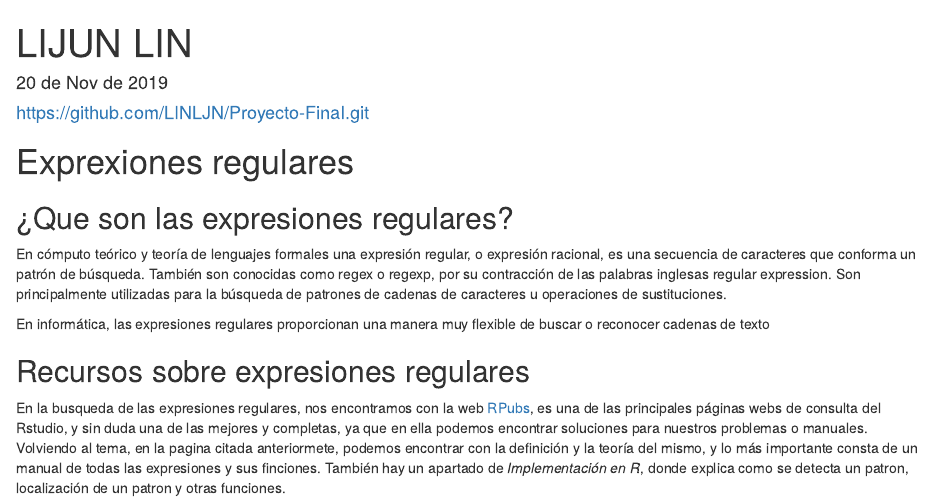
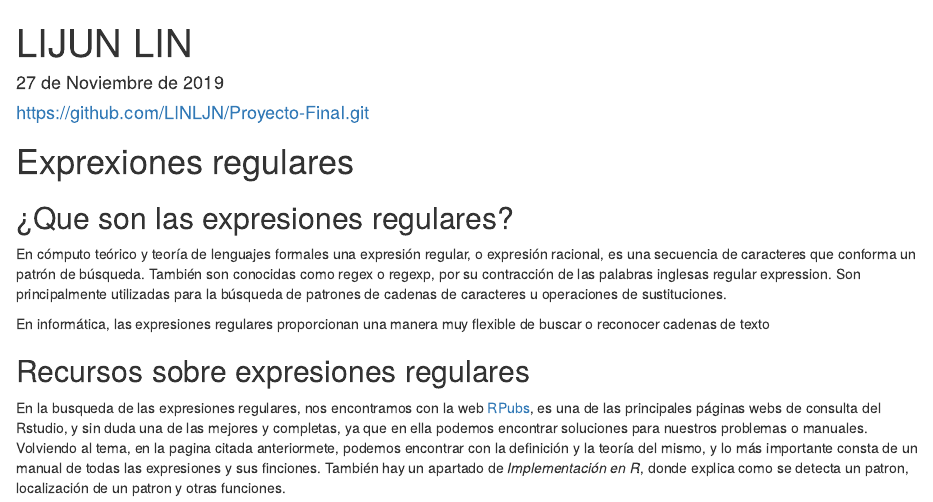
Before and after one commit to LINLJN/Proyecto-Final, an R Markdown document (proyecto-final.Rmd): the page in a window 1100 px wide, from its top. Rendered offline with R 4.5, knitr and Pandoc, with nearby package versions; the code chunks are not run, so their results and figures are left out; drawn as R Markdown's standard HTML page in place of the format the file asks for.

Commit message:
Update proyecto-final.Rmd

```diff
--- a/proyecto-final.Rmd
+++ b/proyecto-final.Rmd
@@ -1,6 +1,6 @@
 ---
 title: "LIJUN LIN"
-author: "20 de Nov de 2019"
+author: "27 de Noviembre de 2019"
 github: {user: LINLJN, repo: Proyecto-Final, branch: "master"}
 date: "https://github.com/LINLJN/Proyecto-Final.git"
 output:
```
